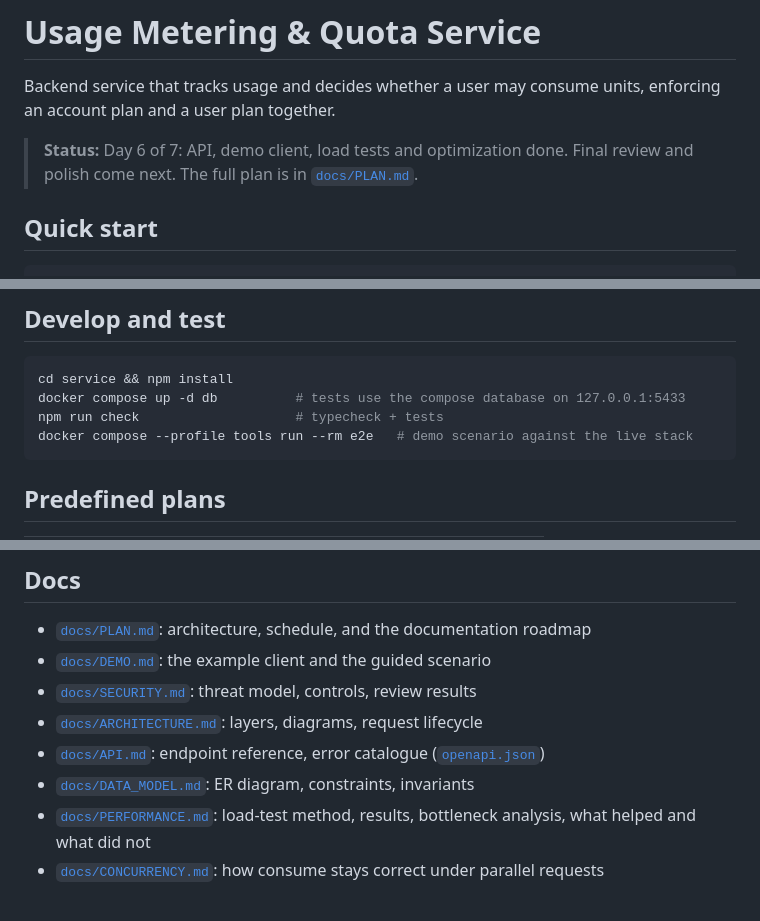
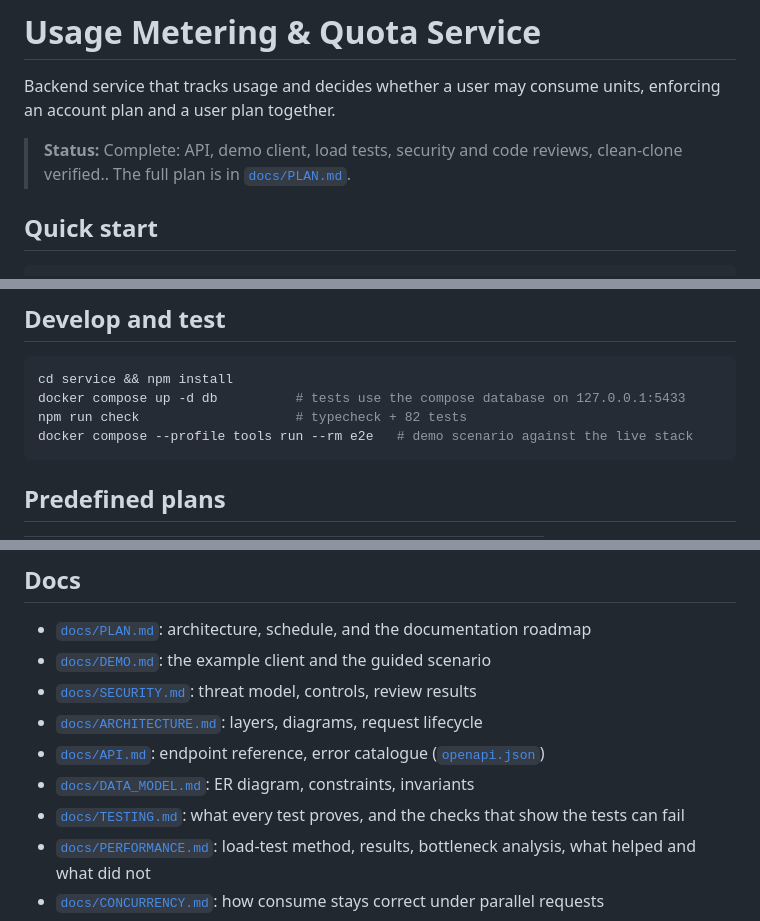
Before and after one commit to Deya-Rimawi/usage-metering-quota-service, a Markdown page: README.md, 3 parts joined by grey strips. Drawn GitHub-style.

Commit message:
Add TESTING.md; document startup wait and final status

````diff
--- a/README.md
+++ b/README.md
@@ -2,7 +2,7 @@
 
 Backend service that tracks usage and decides whether a user may consume units, enforcing an account plan and a user plan together.
 
-> **Status:** Day 6 of 7: API, demo client, load tests and optimization done. Final review and polish come next. The full plan is in [`docs/PLAN.md`](docs/PLAN.md).
+> **Status:** Complete: API, demo client, load tests, security and code reviews, clean-clone verified.. The full plan is in [`docs/PLAN.md`](docs/PLAN.md).
 
 ## Quick start
 ```bash
@@ -17,7 +17,7 @@ curl localhost:3000/ready
 ```bash
 cd service && npm install
 docker compose up -d db          # tests use the compose database on 127.0.0.1:5433
-npm run check                    # typecheck + tests
+npm run check                    # typecheck + 82 tests
 docker compose --profile tools run --rm e2e   # demo scenario against the live stack
 ```
 
@@ -88,6 +88,7 @@ All via environment variables (Compose reads `.env`; see `.env.example`). Only t
 - [`docs/ARCHITECTURE.md`](docs/ARCHITECTURE.md): layers, diagrams, request lifecycle
 - [`docs/API.md`](docs/API.md): endpoint reference, error catalogue ([`openapi.json`](docs/openapi.json))
 - [`docs/DATA_MODEL.md`](docs/DATA_MODEL.md): ER diagram, constraints, invariants
+- [`docs/TESTING.md`](docs/TESTING.md): what every test proves, and the checks that show the tests can fail
 - [`docs/PERFORMANCE.md`](docs/PERFORMANCE.md): load-test method, results, bottleneck analysis, what helped and what did not
 - [`docs/CONCURRENCY.md`](docs/CONCURRENCY.md): how consume stays correct under parallel requests
 - [`docs/ASSUMPTIONS.md`](docs/ASSUMPTIONS.md): every product decision the brief left open
````
Also changed, not shown: docs/ARCHITECTURE.md (+1 -1 lines), docs/TESTING.md (added, +55 -0 lines).
